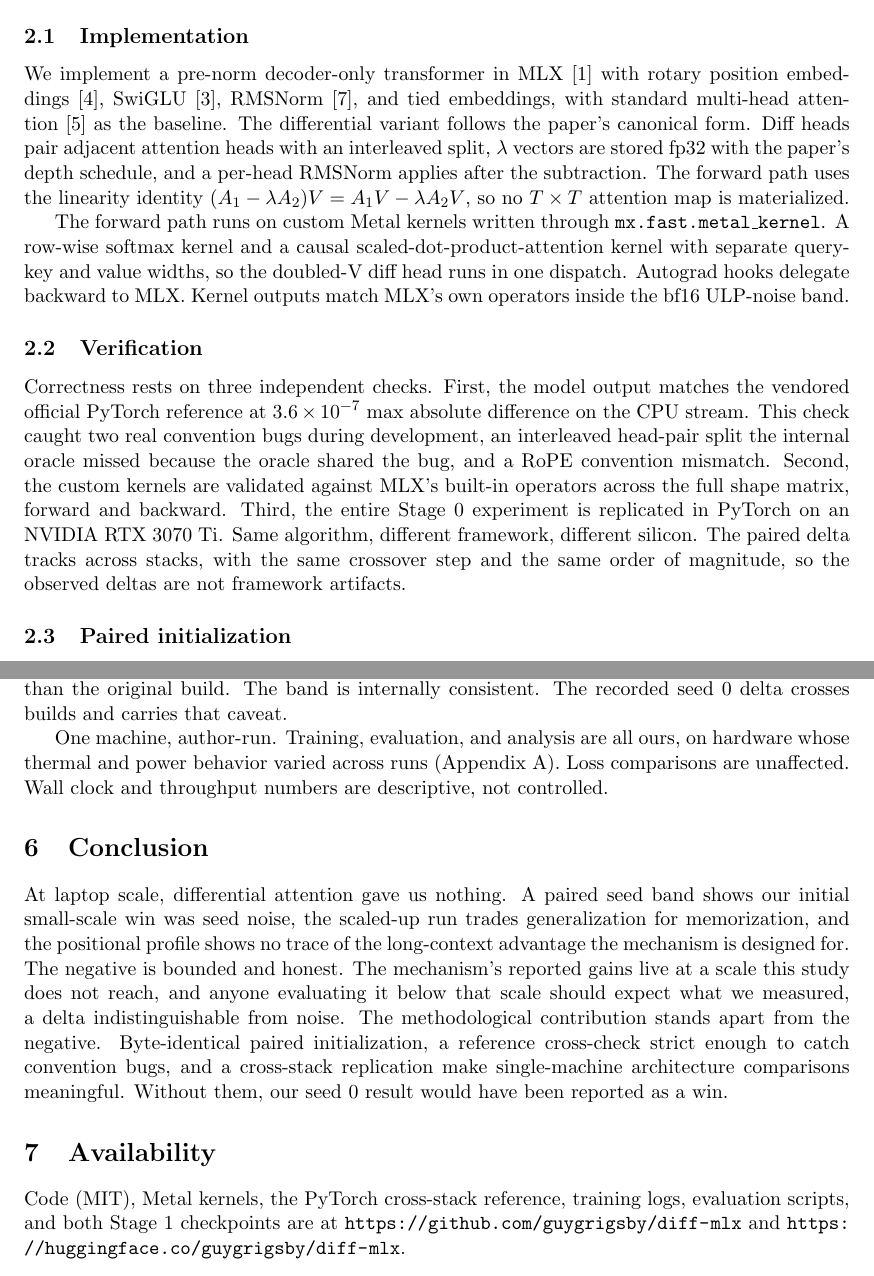
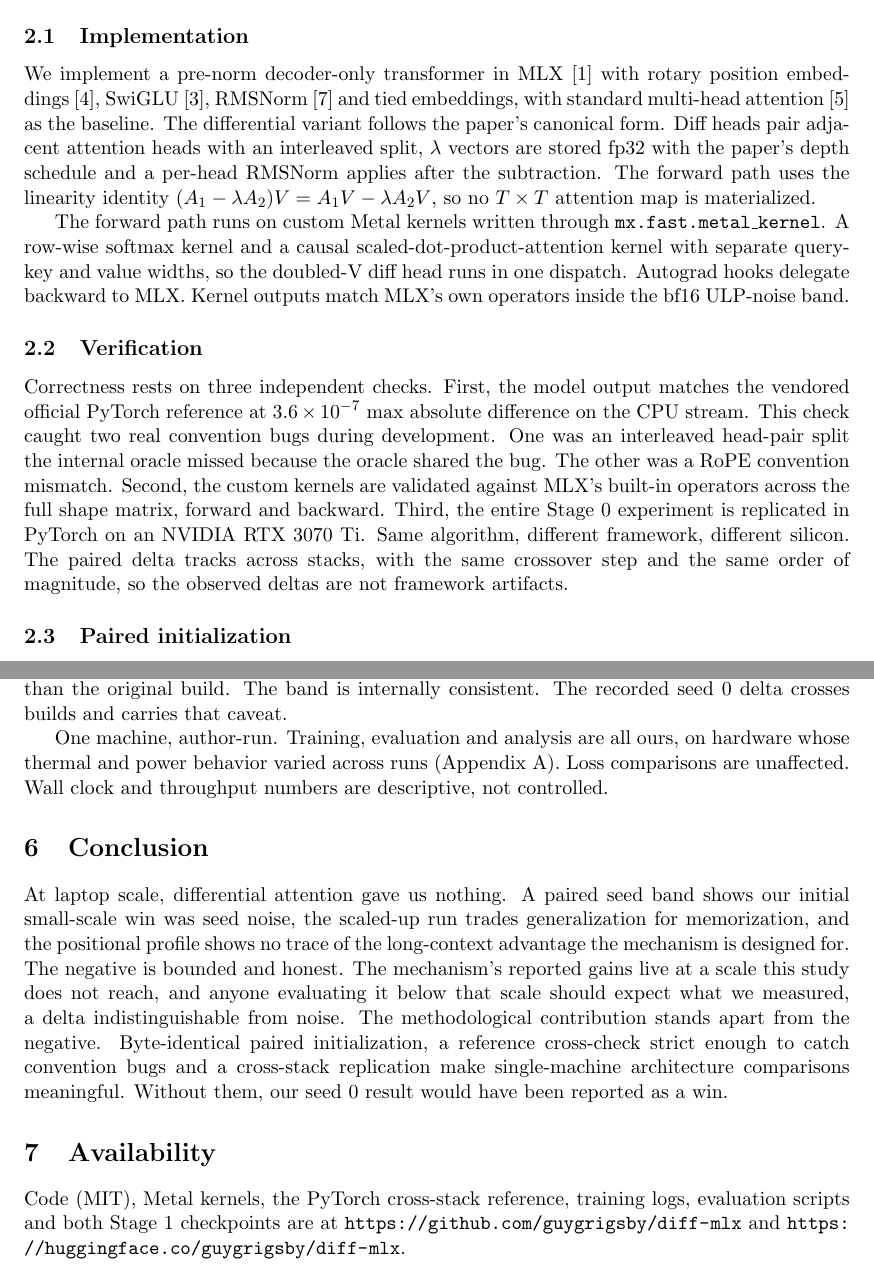
Before and after one commit to guygrigsby/diff-mlx, a LaTeX paper (docs/paper/main.tex): two parts of pages 2 and 6 of 7, joined at a grey line, cut so that both start at the same text. Compiled offline with pdfLaTeX.

Commit message:
Papers: drop Oxford commas; serial lists lose the comma, clause joins keep theirs, the two-bug sentence restructured into short sentences in both variants

```diff
--- a/docs/paper/main.tex
+++ b/docs/paper/main.tex
@@ -78,12 +77,12 @@ begins, and the bound is above what a laptop reaches.
 \subsection{Implementation}
 We implement a pre-norm decoder-only transformer in
 MLX~\cite{mlx2023} with rotary position embeddings~\cite{su2024roformer},
-SwiGLU~\cite{shazeer2020glu}, RMSNorm~\cite{zhang2019rmsnorm}, and tied
+SwiGLU~\cite{shazeer2020glu}, RMSNorm~\cite{zhang2019rmsnorm} and tied
 embeddings, with standard multi-head attention~\cite{vaswani2017attention}
 as the baseline. The differential variant follows the paper's canonical
 form. Diff heads pair adjacent attention heads with an interleaved
 split, $\lambda$ vectors are stored fp32 with the paper's depth
-schedule, and a per-head RMSNorm applies after the subtraction. The
+schedule and a per-head RMSNorm applies after the subtraction. The
 forward path uses the linearity identity
 $(A_1 - \lambda A_2)V = A_1 V - \lambda A_2 V$, so no $T \times T$
 attention map is materialized.
@@ -99,9 +98,7 @@ inside the bf16 ULP-noise band.
 Correctness rests on three independent checks. First, the model output
 matches the vendored official PyTorch reference at $3.6 \times 10^{-7}$
 max absolute difference on the CPU stream. This check caught two real
-convention bugs during development, an interleaved head-pair split the
-internal oracle missed because the oracle shared the bug, and a RoPE
-convention mismatch. Second, the custom kernels are validated against
+convention bugs during development. One was an interleaved head-pair split the internal oracle missed because the oracle shared the bug. The other was a RoPE convention mismatch. Second, the custom kernels are validated against
 MLX's built-in operators across the full shape matrix, forward and
 backward. Third, the entire Stage 0 experiment is replicated in PyTorch
 on an NVIDIA RTX 3070 Ti. Same algorithm, different framework,
@@ -255,7 +252,7 @@ smaller held-out split than the original build. The band is internally
 consistent. The recorded seed 0 delta crosses builds and carries that
 caveat.
 
-One machine, author-run. Training, evaluation, and analysis are all
+One machine, author-run. Training, evaluation and analysis are all
 ours, on hardware whose thermal and power behavior varied across runs
 (Appendix~\ref{app:silicon}). Loss comparisons are unaffected. Wall
 clock and throughput numbers are descriptive, not controlled.
@@ -271,13 +268,13 @@ and anyone evaluating it below that scale should expect what we
 measured, a delta indistinguishable from noise. The methodological
 contribution stands apart from the negative. Byte-identical paired
 initialization, a reference cross-check strict enough to catch
-convention bugs, and a cross-stack replication make single-machine
+convention bugs and a cross-stack replication make single-machine
 architecture comparisons meaningful. Without them, our seed 0 result
 would have been reported as a win.
 
 \section{Availability}
 Code (MIT), Metal kernels, the PyTorch cross-stack reference, training
-logs, evaluation scripts, and both Stage 1 checkpoints are at
+logs, evaluation scripts and both Stage 1 checkpoints are at
 \url{https://github.com/guygrigsby/diff-mlx} and
 \url{https://huggingface.co/guygrigsby/diff-mlx}.
 
```
Also changed, not shown: docs/paper/rescience/content.tex (+6 -8 lines), docs/paper/rescience/metadata.yaml (+2 -3 lines), docs/paper/main.pdf, docs/paper/rescience/article.pdf, docs/paper/main.tex (7 more changed lines).
